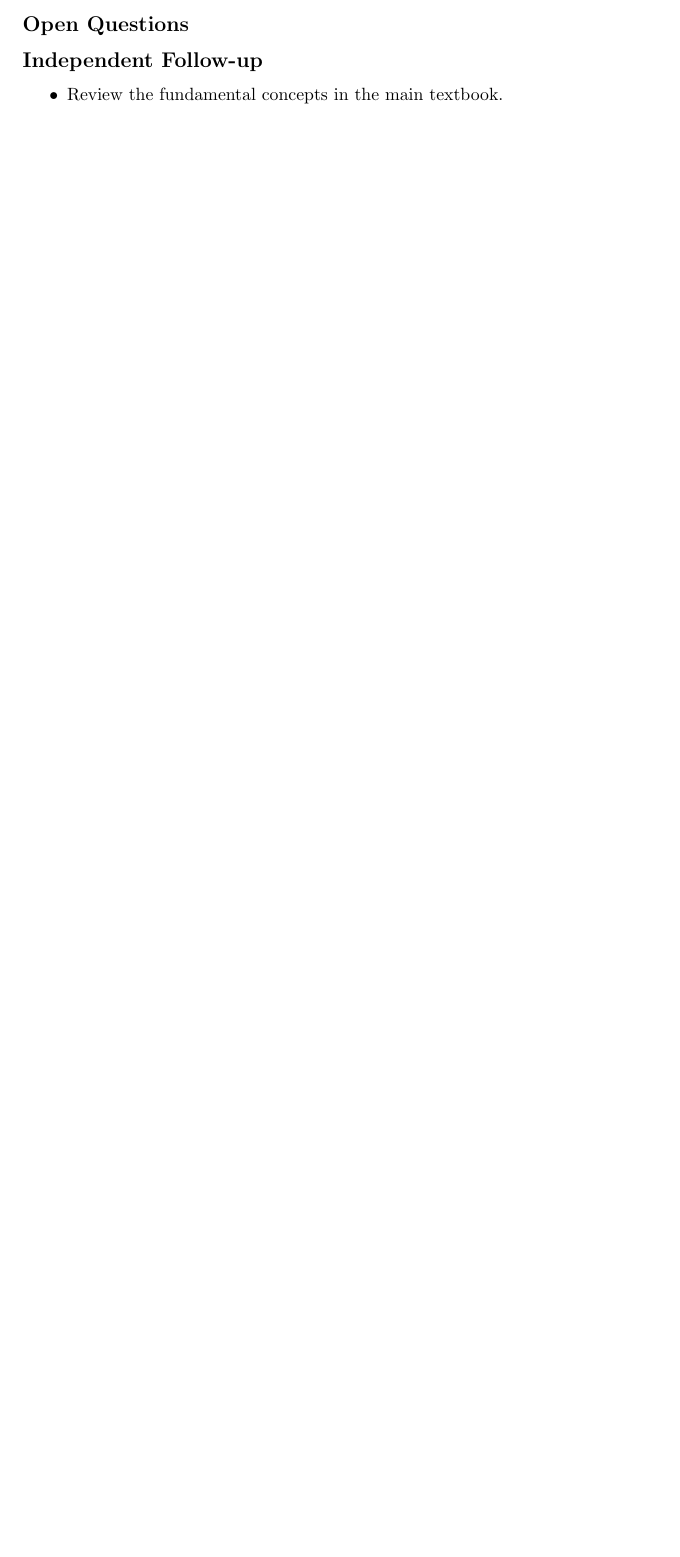
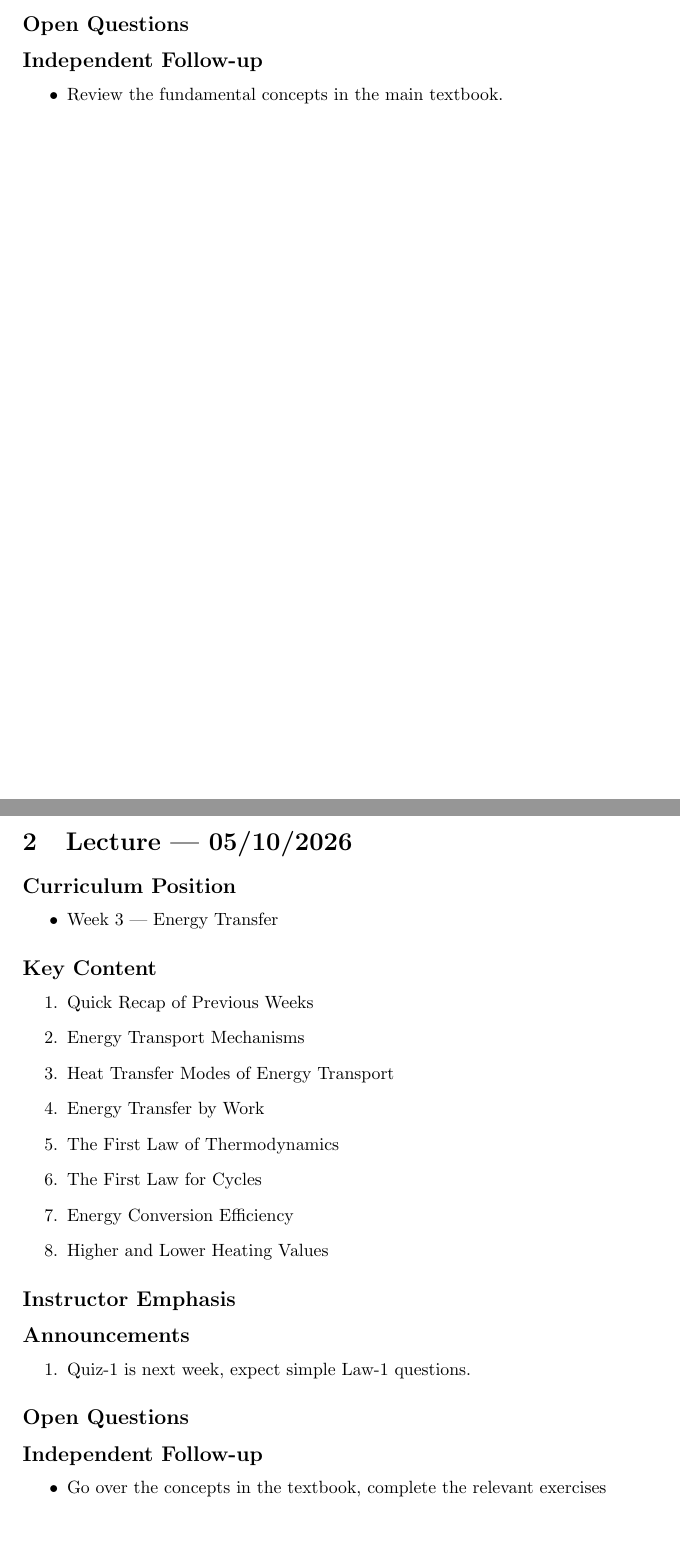
Before and after one commit to fenn-core/lecture-notes, a LaTeX document (ME241-principles-of-thermodynamics/ME241.tex, which reads ME241-principles-of-thermodynamics/lectures/2026-10-05.tex): part of the page before the commit and two parts of pages 1 and 2 of 2 after it, the two joined at a grey line, cut so that both start at the same text, the shorter picture padded with empty space. The pictures show the PDF file ME241-principles-of-thermodynamics/ME241.pdf that the author committed with the source.

Commit message:
add ME241 week-3

```diff
--- /dev/null
+++ b/ME241-principles-of-thermodynamics/lectures/2026-10-05.tex
@@ -0,0 +1,36 @@
+\section{Lecture | 05/10/2026}
+
+
+\subsection*{Curriculum Position}
+\begin{itemize}
+	\item Week 3 | Energy Transfer
+\end{itemize}
+
+\subsection*{Key Content}
+\begin{enumerate}
+	\item Quick Recap of Previous Weeks
+    \item Energy Transport Mechanisms
+    \item Heat Transfer Modes of Energy Transport
+    \item Energy Transfer by Work
+    \item The First Law of Thermodynamics
+    \item The First Law for Cycles
+    \item Energy Conversion Efficiency
+    \item Higher and Lower Heating Values
+
+\end{enumerate}
+
+\subsection*{Instructor Emphasis}
+
+\subsection*{Announcements}
+\begin{enumerate}
+	\item Quiz-1 is next week, expect simple Law-1 questions.
+\end{enumerate}
+
+
+\subsection*{Open Questions}
+
+
+\subsection*{Independent Follow-up}
+\begin{itemize}
+	\item Go over the concepts in the textbook, complete the relevant exercises
+\end{itemize}
```
Also changed, not shown: ME241-principles-of-thermodynamics/ME241.tex (+4 -0 lines), ME241-principles-of-thermodynamics/ME241.pdf.
